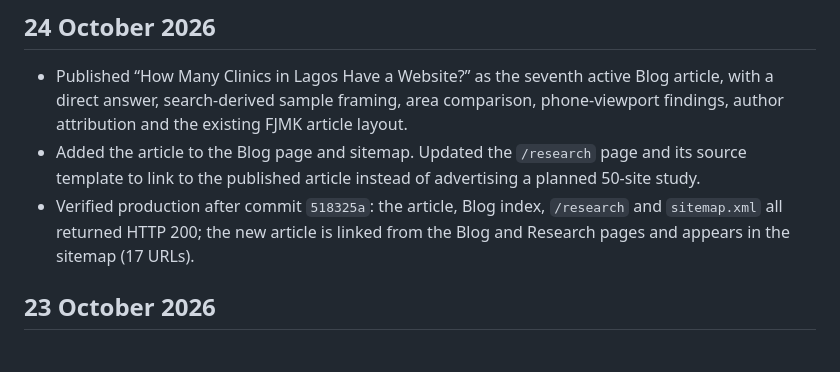
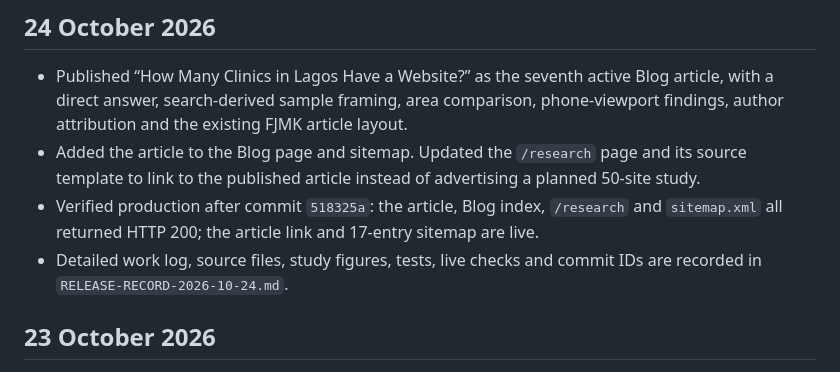
Before and after one commit to ajidahuntolulope-rgb/fjmk, a Markdown page: CHANGELOG.md, the part around the change. Drawn GitHub-style.

```diff
--- a/CHANGELOG.md
+++ b/CHANGELOG.md
@@ -4,7 +4,8 @@
 
 - Published “How Many Clinics in Lagos Have a Website?” as the seventh active Blog article, with a direct answer, search-derived sample framing, area comparison, phone-viewport findings, author attribution and the existing FJMK article layout.
 - Added the article to the Blog page and sitemap. Updated the `/research` page and its source template to link to the published article instead of advertising a planned 50-site study.
-- Verified production after commit `518325a`: the article, Blog index, `/research` and `sitemap.xml` all returned HTTP 200; the new article is linked from the Blog and Research pages and appears in the sitemap (17 URLs).
+- Verified production after commit `518325a`: the article, Blog index, `/research` and `sitemap.xml` all returned HTTP 200; the article link and 17-entry sitemap are live.
+- Detailed work log, source files, study figures, tests, live checks and commit IDs are recorded in `RELEASE-RECORD-2026-10-24.md`.
 
 ## 23 October 2026
 
```
Also changed, not shown: PROJECT-HANDOFF.md (+1 -1 lines), RELEASE-RECORD-2026-10-24.md (added, +49 -0 lines).
